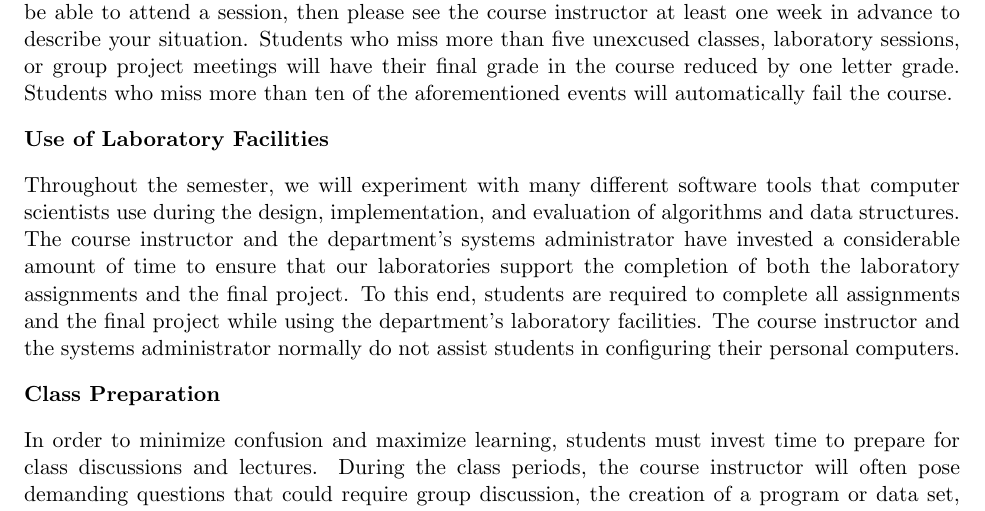
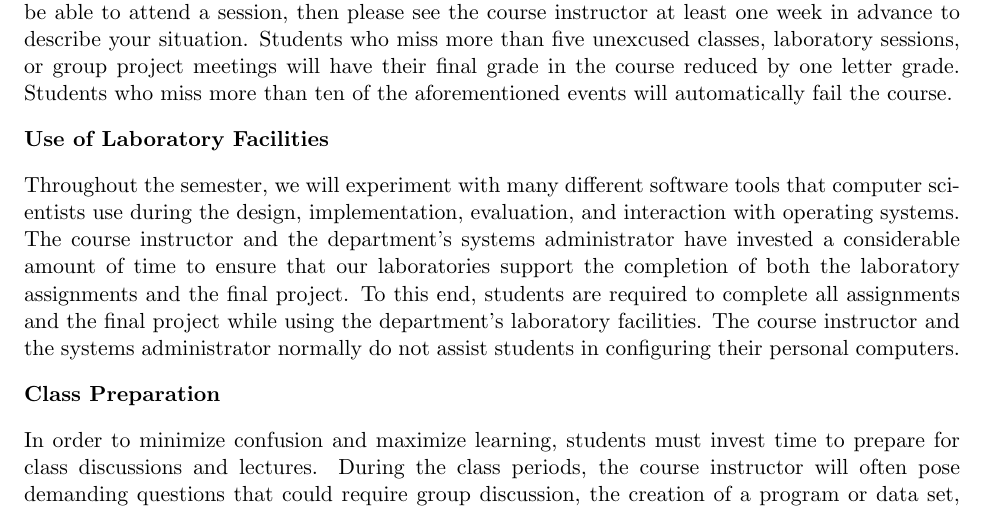
Before and after one commit to gkapfham/cs440S2014, a LaTeX document (syllabus/cs440S2014-syllabus.tex): part of page 4 of 5, cut so that both start at the same text. Compiled offline with pdfLaTeX; a LaTeX package or settings file that is missing is left out.

Commit message:
Added a draft of the content about the use of lab facilities.

```diff
--- a/syllabus/cs440S2014-syllabus.tex
+++ b/syllabus/cs440S2014-syllabus.tex
@@ -202,10 +202,10 @@ the course.
 \subsubsection*{Use of Laboratory Facilities}
 
 Throughout the semester, we will experiment with many different software tools that computer scientists use during the
-design, implementation, and evaluation of algorithms and data structures.  The course instructor and the department's
-systems administrator have invested a considerable amount of time to ensure that our laboratories support the completion
-of both the laboratory assignments and the final project.  To this end, students are required to complete all
-assignments and the final project while using the department's laboratory facilities. The course instructor and the
+design, implementation, evaluation, and interaction with operating systems.  The course instructor and the
+department's systems administrator have invested a considerable amount of time to ensure that our laboratories support
+the completion of both the laboratory assignments and the final project.  To this end, students are required to complete
+all assignments and the final project while using the department's laboratory facilities. The course instructor and the
 systems administrator normally do not assist students in configuring their personal computers.
 
 \subsubsection*{Class Preparation}
```
